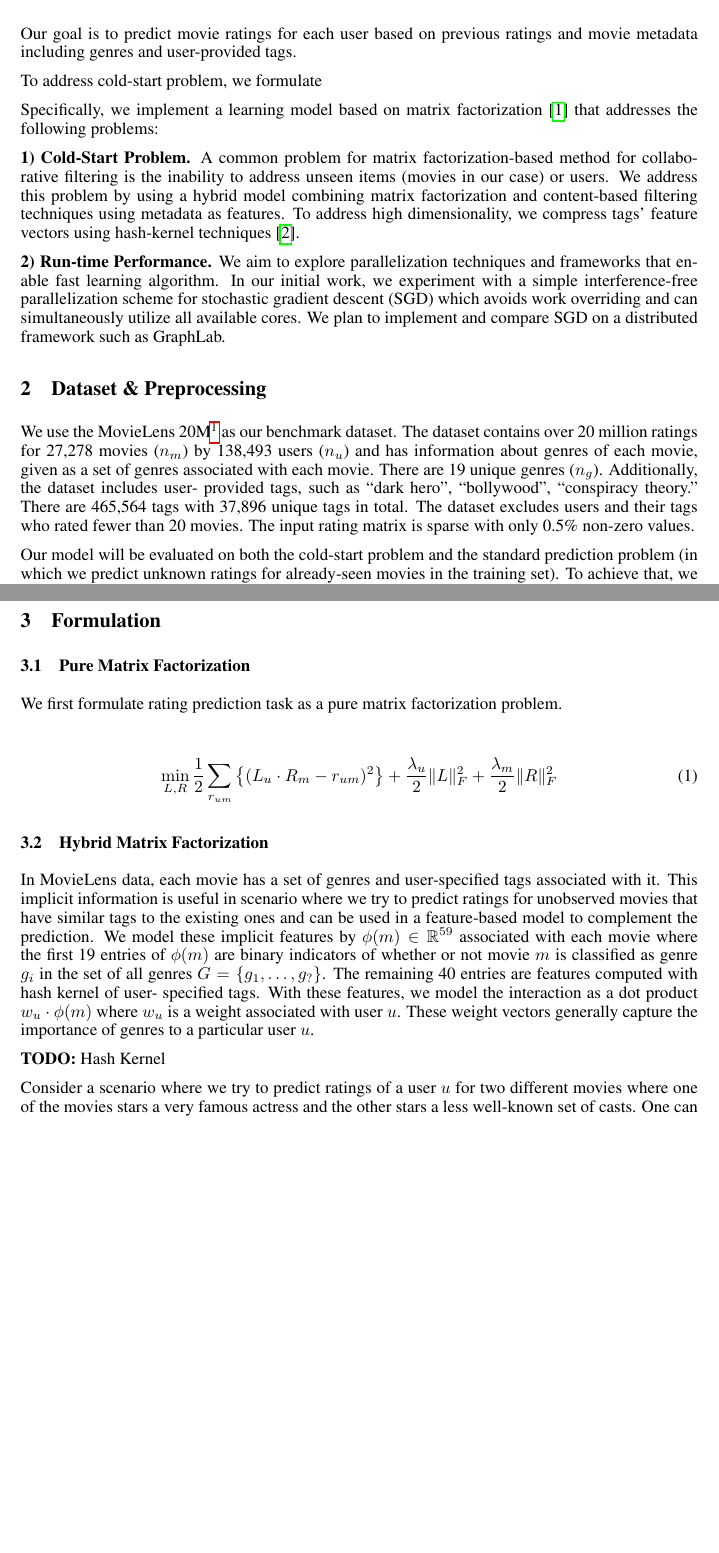
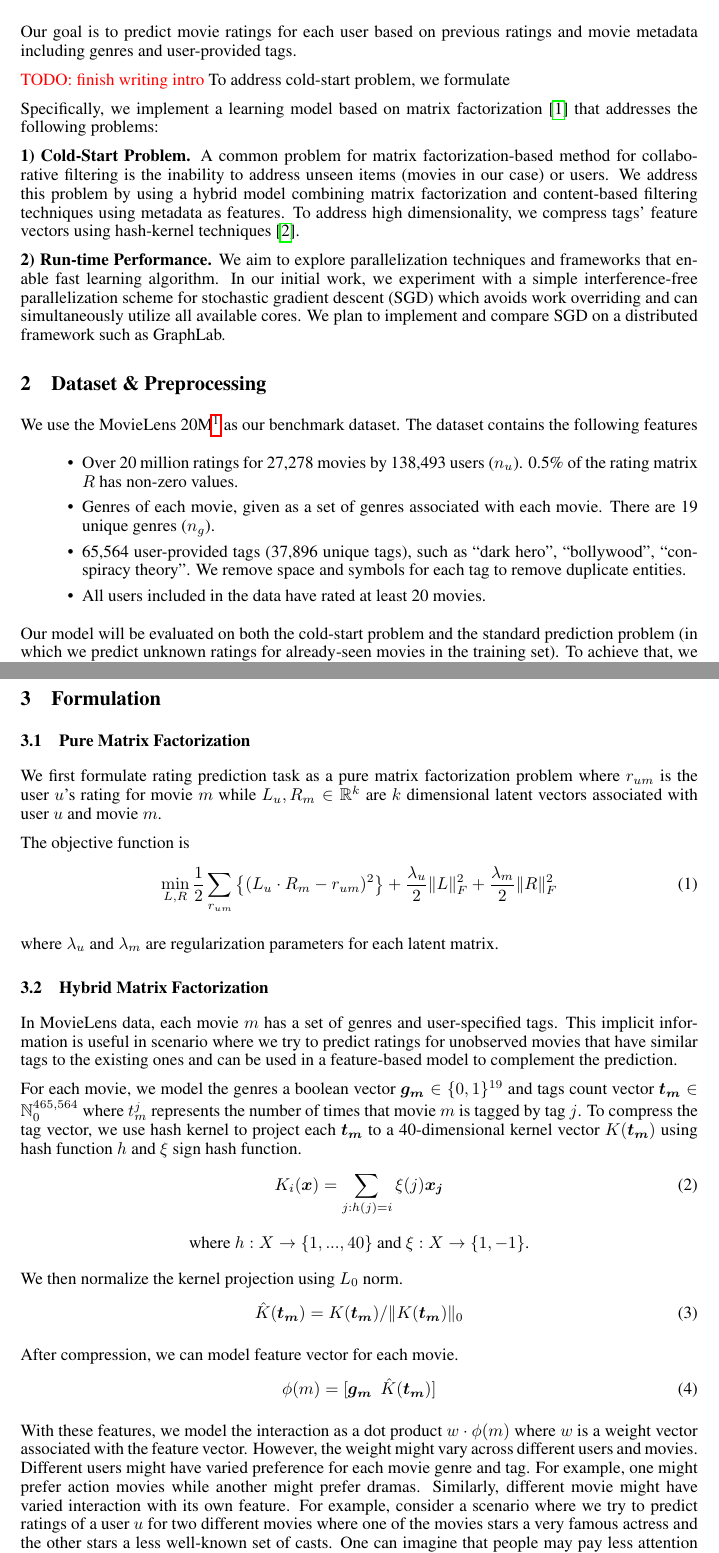
Before and after one commit to supasorn/LinkPrediction, a LaTeX document (link-prediction-paper/equation.tex): two parts of pages 1 and 2 of 4, joined at a grey line, cut so that both start at the same text, the shorter picture padded with empty space. Compiled offline with pdfLaTeX.

Commit message:
update paper

```diff
--- a/link-prediction-paper/equation.tex
+++ b/link-prediction-paper/equation.tex
@@ -8,8 +8,9 @@
 \usepackage{color}
 \usepackage{cite}
 \usepackage{epsfig, graphics}
+\usepackage{bm}
 
-\title{Predicting Movies Rating with Parallel Stochastic Gradient Descent}
+\title{Predicting Movie Rating with Parallel Stochastic Gradient Descent \& Hybrid Matrix Factorization}
 
 \author{
 	Kanit Wongsuphasawat, Supasorn Suwajanakorn \\
@@ -35,6 +36,7 @@
 \newcommand{\red}[1]{\textcolor{red}{#1}}
 \newcommand{\U}{U}
 \newcommand{\M}{M}
+\newcommand{\kernel}{K}
 
 \nipsfinalcopy % Uncomment for camera-ready version
 
@@ -49,6 +51,7 @@
 	Our goal is to predict movie ratings for each user based on previous ratings
 	and movie metadata including genres and user-provided tags.
 
+	\todo{finish writing intro}
 	To address cold-start problem, we formulate
 
 
@@ -76,14 +79,17 @@
 \section{Dataset \& Preprocessing}
 
 	We use the MovieLens 20M\footnote{http://grouplens.org/datasets/movielens/}
-	as our benchmark dataset.  The dataset contains over 20 million ratings for
-	27,278 movies ($n_m$) by 138,493 users ($n_u$) and has information about
-	genres of each movie, given as a set of genres associated with each
-	movie. There are 19 unique genres ($n_g$). Additionally, the dataset includes user-
-	provided tags, such as ``dark hero'', ``bollywood'', ``conspiracy theory.''
-	There are 465,564 tags with 37,896 unique tags in total. The dataset
-	excludes users and their tags who rated fewer than 20 movies. The input
-	rating matrix is sparse with only 0.5\% non-zero values.
+	as our benchmark dataset.  The dataset contains the following features
+
+	\begin{itemize}
+		\item Over 20 million ratings for 27,278 movies by 138,493 users ($n_u$).
+		0.5\% of the rating matrix $R$ has non-zero values.
+		\item Genres of each movie, given as a set of genres associated with each
+	movie. There are 19 unique genres ($n_g$).
+		\item 65,564 user-provided tags (37,896 unique tags), such as ``dark hero'', ``bollywood'',
+		``conspiracy theory''.  We remove space and symbols for each tag to remove duplicate entities.
+		\item All users included in the data have rated at least 20 movies.
+	\end{itemize}
 
 	Our model will be evaluated on both the cold-start problem and the standard
 	prediction problem (in which we predict unknown ratings for already-seen
@@ -113,41 +119,63 @@ the test set akin to the standard data set.
 
 	\subsection{Pure Matrix Factorization}
 
-	We first formulate rating prediction task as a pure matrix factorization problem.
+	We first formulate rating prediction task as a pure matrix factorization
+	problem  where $r_{um}$ is the user $u$'s rating for movie $m$ while $L_u,
+	R_m \in \mathbb{R}^k$ are $k$ dimensional latent vectors associated with
+	user $u$ and movie $m$.
 
+	The objective function is
 	\begin{align}
 	\min_{L, R} \frac{1}{2}\sum_{r_{um}} \left\{(L_u \cdot R_m - r_{um})^2\right\}
 		+ \frac{\lambda_u}{2}\|L\|^2_F + \frac{\lambda_m}{2}\|R\|^2_F \label{eq:mf}
 	\end{align}
 
+	where $\lambda_u$ and $\lambda_m$  are regularization parameters for each latent matrix.
 
 
 	\subsection{Hybrid Matrix Factorization}
 
-	In MovieLens data, each movie
-	has a set of genres and user-specified tags associated with it. This
-	implicit information is useful in scenario where we try to predict ratings
-	for unobserved movies that have similar tags to the existing ones and can be
-	used in a feature-based model to complement the prediction. We model these
-	implicit features by $\phi(m) \in \mathbb{R}^{59}$ associated with each
-	movie where the first 19 entries of $\phi(m)$ are binary indicators of
-	whether or not movie $m$ is classified as genre $g_i$ in the set of all
-	genres $G = \{g_1,\ldots, g_?\}$. The remaining 40 entries are features
-	computed with hash kernel of user- specified tags. With these features, we
-	model the interaction as a dot product $w_u \cdot \phi(m)$ where $w_u$ is a
-	weight associated with user $u$. These weight vectors generally capture the
-	importance of genres to a particular user $u$.
+	In MovieLens data, each movie $m$ has a set of genres and user-specified
+	tags. This implicit information is useful in scenario where we try to
+	predict ratings for unobserved movies that have similar tags to the existing
+	ones and can be used in a feature-based model to complement the prediction.
 
+	For each movie, we model the genres a boolean vector $\bm{g_m} \in
+	\{0,1\}^{19}$ and tags count vector $\bm{t_m} \in \mathbb{N}_0^{465,564}$ where
+	$t_m^j$ represents the number of times that movie $m$ is tagged by tag $j$.  To
+	compress the tag vector, we use hash kernel to project each
+	$\bm{t_m}$ to a 40-dimensional kernel vector $\kernel(\bm{t_m})$ using hash
+	function $h$ and $\xi$ sign hash function.
+	\begin{align}
+		\kernel_i(\bm{x}) &= \sum_{j:h(j)=i} \xi(j) \bm{x_j}
+	\end{align}
+	\begin{center}
+	where $h: X \rightarrow \{1, ..., 40\}$ and $\xi: X \rightarrow \{1,-1\}$.
+	\end{center}
+	\\
+	\\
+	We then normalize the kernel projection using $L_0$ norm.
+	\begin{align}
+		\hat{\kernel}(\bm{t_m}) = \kernel(\bm{t_m}) / \|\kernel(\bm{t_m})\|_0
+	\end{align}
 
+	After compression, we can model feature vector for each movie.
+	\begin{align}
+		\phi(m) = [\bm{g_m}\ \ \hat{\kernel}(\bm{t_m})]
+	\end{align}
 
-	\textbf{TODO:} Hash Kernel
-
-	Consider a scenario where we try to predict ratings of a user $u$ for two
-	different movies where one of the movies stars a very famous actress and the
-	other stars a less well-known set of casts. One can imagine that people may
-	pay less attention to genres if a movie stars their favorite
-	actors/actresses and more attention when they do not know much about the
-	film casts. This suggests that movie-specific biases can be beneficial for
-	modeling this kind of behavior. In particular, we add $w_m$ to the user's
-	weight vector, and instead model the interaction as $(w_u + w_m) \cdot
-	\phi(m)$.
+	With these features, we model the interaction as a dot product $w \cdot
+	\phi(m)$ where $w$ is a weight vector associated with the feature vector.
+	However, the weight might vary across different users and movies. Different
+	users might have varied preference for each movie genre and tag. For
+	example, one might prefer action movies while another might prefer dramas.
+	Similarly, different movie might have varied interaction with its own
+	feature. For example, consider a scenario where we try to predict ratings of
+	a user $u$ for two different movies where one of the movies stars a very
+	famous actress and the other stars a less well-known set of casts. One can
+	imagine that people may pay less attention to genres if a movie stars their
+	favorite actors/actresses and more attention when they do not know much
+	about the film casts. This suggests that movie-specific biases can be
+	beneficial for modeling this kind of behavior.  Thus we define the weight
+	vector $w = w_u + w_m$ where $w_u$ is a weight vector associated with user
+	$u$ and  $w_m$ is a weight vector associated with movie $m$
@@ -178,4 +208,11 @@ the test set akin to the standard data set.
-	where $L_u, R_m \in \mathbb{R}^k$ are $k$ dimensional latent features associated with user $u$ and movie $m$. $w_u,w_m \in \mathbb{R}^{dim(\phi)}$ are latent feature weights. $b_u, b_m \in \mathbb{R}$ are individual and movie-specific biases for the rating $r_{um}$. $\phi(u, m)$ is a feature containing movie genres and user-specified tags.
+	where
+	\begin{itemize}
+		\item $L_u, R_m \in \mathbb{R}^k$ are $k$ dimensional latent vectors associated with user $u$ and movie $m$.
+		\item $w_u,w_m \in \mathbb{R}^{dim(\phi)}$ are latent feature weights.
+		\item $b_u, b_m \in \mathbb{R}$ are individual and movie-specific biases for the rating $r_{um}$.
+		\item $\phi(m)$ is a feature containing movie genres and user-specified tags.
+		\item $\lambda_u$, $\lambda_m$, $\lambda_{w_u}$, and $\lambda_{w_m}$ are regularization parameters.
+	\end{itemize}
 
 \section{Learning}
 
```
Also changed, not shown: link-prediction-paper/equation.tex (16 more changed lines).
